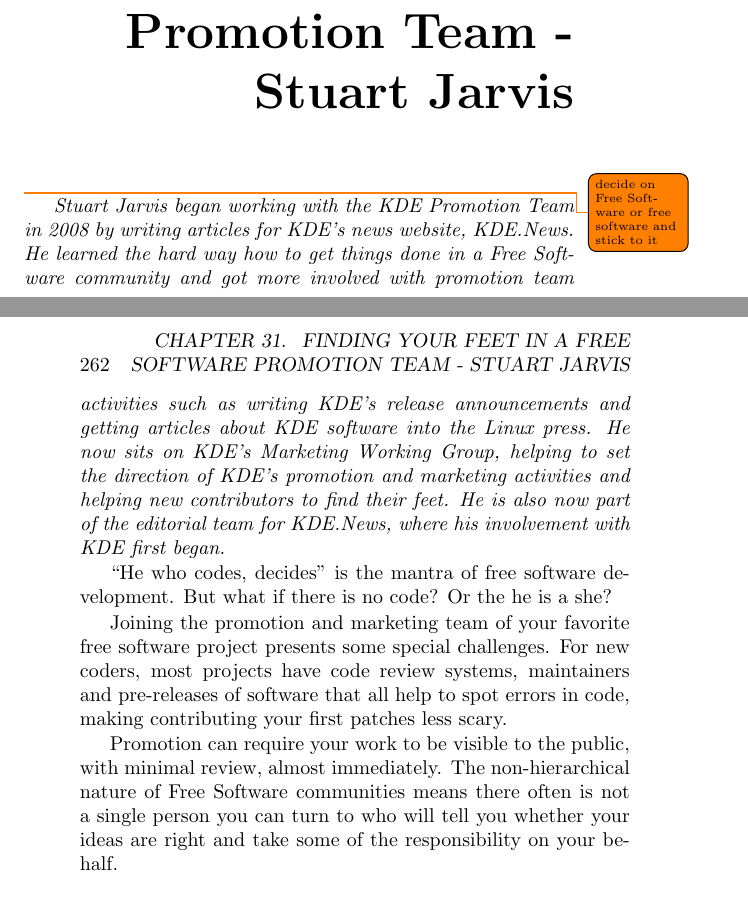
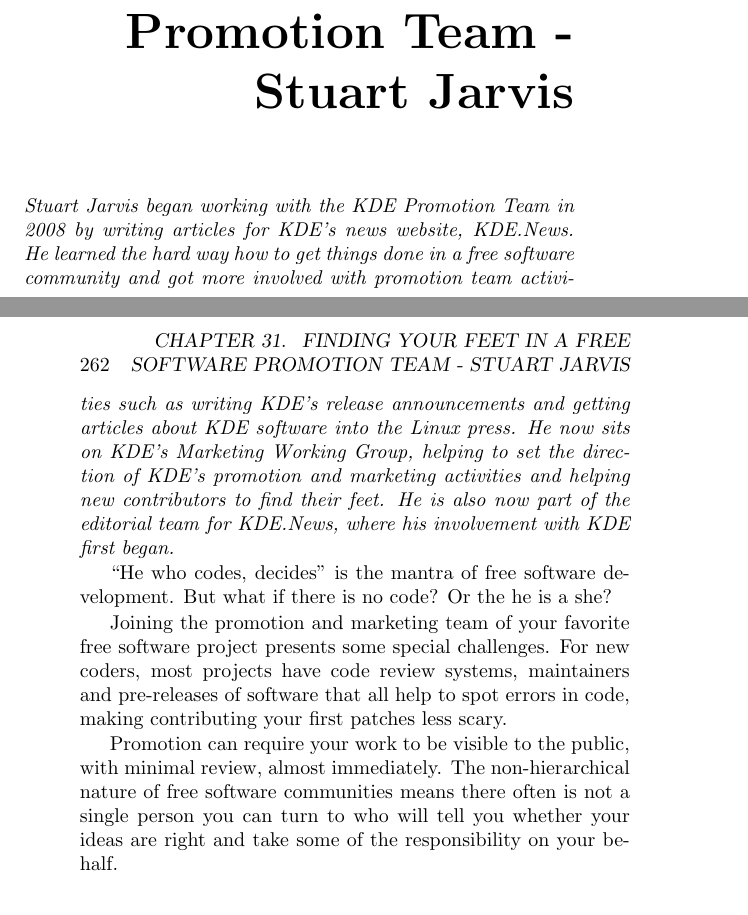
Before and after one commit to Open-Advice/Open-Advice, a LaTeX thesis (Open-Advice.tex, which reads promotion/StuartJarvis.tex): two parts of pages 275 and 276 of 388, joined at a grey line, cut so that both start at the same text. Compiled offline with pdfLaTeX.

Commit message:
Decided on 'free software' (except for in the title, which I've left in title case). Remove 'todo'

```diff
--- a/promotion/StuartJarvis.tex
+++ b/promotion/StuartJarvis.tex
@@ -1,8 +1,7 @@
 \chapter{Finding Your Feet In a Free Software Promotion Team - Stuart Jarvis}
-\todo{decide on Free Software or free software and stick to it}
 \textit{Stuart Jarvis began working with the KDE Promotion Team in 2008 by
 writing articles for KDE's news website, KDE.News. He learned the hard way how
-to get things done in a Free Software community and got more involved with
+to get things done in a free software community and got more involved with
 promotion team activities such as writing KDE's release announcements and
 getting articles about KDE software into the Linux press. He now sits on KDE's
 Marketing Working Group, helping to set the direction of KDE's promotion and
@@ -19,7 +18,7 @@
 in code, making contributing your first patches less scary.
 
 Promotion can require your work to be visible to the public, with minimal
-review, almost immediately. The non-hierarchical nature of Free Software
+review, almost immediately. The non-hierarchical nature of free software
 communities means there often is not a single person you can turn to who will
 tell you whether your ideas are right and take some of the responsibility on
 your behalf.
```
